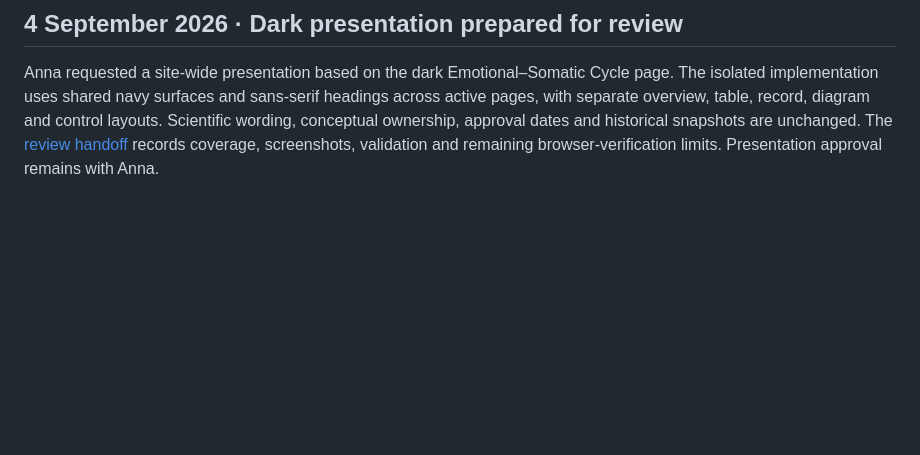
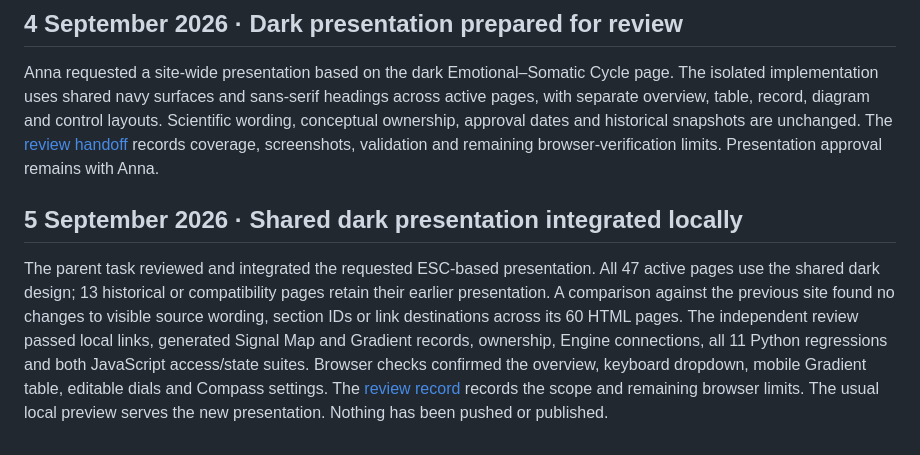
Before and after one commit to annaparetas/teg-blue-emotional-science-main-structure, a Markdown page: STATUS.md, the part around the change. GitHub-like rendering; blank space fills up the shorter version.

```diff
--- a/STATUS.md
+++ b/STATUS.md
@@ -188,3 +188,18 @@ control layouts. Scientific wording, conceptual ownership, approval dates and
 historical snapshots are unchanged. The [review handoff](review/README.md) records
 coverage, screenshots, validation and remaining browser-verification limits.
 Presentation approval remains with Anna.
+
+
+## 5 September 2026 · Shared dark presentation integrated locally
+
+The parent task reviewed and integrated the requested ESC-based presentation.
+All 47 active pages use the shared dark design; 13 historical or compatibility
+pages retain their earlier presentation. A comparison against the previous site
+found no changes to visible source wording, section IDs or link destinations
+across its 60 HTML pages. The independent review passed local links, generated
+Signal Map and Gradient records, ownership, Engine connections, all 11 Python
+regressions and both JavaScript access/state suites. Browser checks confirmed
+the overview, keyboard dropdown, mobile Gradient table, editable dials and
+Compass settings. The [review record](review/README.md#parent-review-and-local-integration)
+records the scope and remaining browser limits. The usual local preview serves
+the new presentation. Nothing has been pushed or published.
```
Also changed, not shown: review/README.md (+25 -2 lines).
